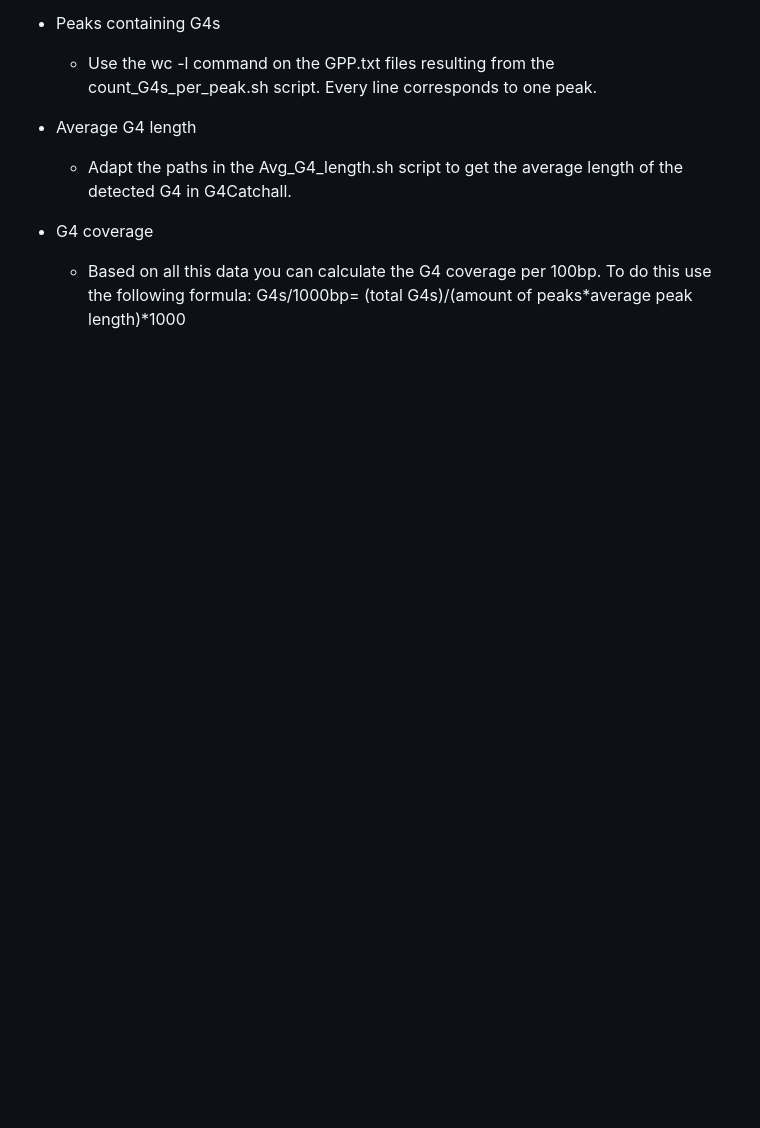
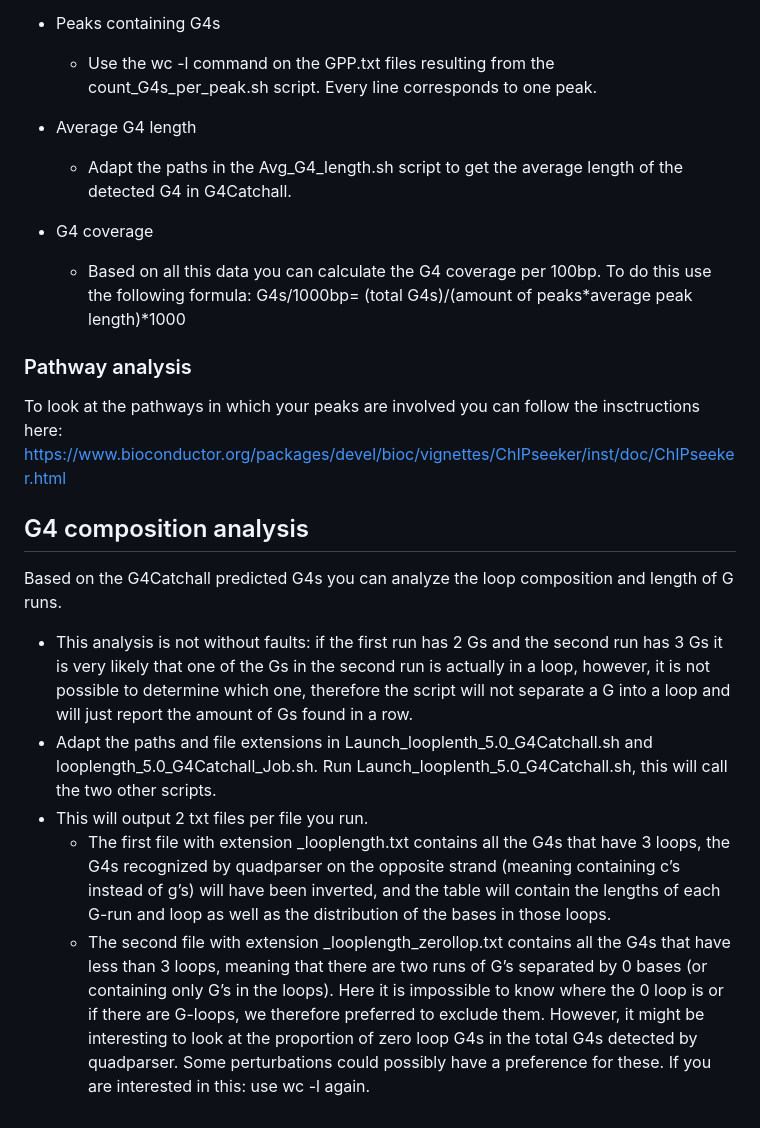
Before and after one commit to Day-Lab-Bioinformatics/CUT-Tag_analysis, a Markdown page: Downstream_analysis/README.md, the part around the change. Drawn GitHub-style; blank space fills up the shorter version.

```diff
--- a/Downstream_analysis/README.md
+++ b/Downstream_analysis/README.md
@@ -48,3 +48,14 @@ Based on the G4Catchall output we look at:
 
 * G4 coverage
   * Based on all this data you can calculate the G4 coverage per 100bp. To do this use the following formula: G4s/1000bp=  (total G4s)/(amount of peaks*average peak length)*1000
+
+### Pathway analysis
+To look at the pathways in which your peaks are involved you can follow the insctructions here: https://www.bioconductor.org/packages/devel/bioc/vignettes/ChIPseeker/inst/doc/ChIPseeker.html
+
+## G4 composition analysis
+Based on the G4Catchall predicted G4s you can analyze the loop composition and length of G runs.
+* This analysis is not without faults: if the first run has 2 Gs and the second run has 3 Gs it is very likely that one of the Gs in the second run is actually in a loop, however, it is not possible to determine which one, therefore the script will not separate a G into a loop and will just report the amount of Gs found in a row.
+* Adapt the paths and file extensions in Launch_looplenth_5.0_G4Catchall.sh and looplength_5.0_G4Catchall_Job.sh. Run Launch_looplenth_5.0_G4Catchall.sh, this will call the two other scripts.
+* This will output 2 txt files per file you run.
+  * The first file with extension _looplength.txt contains all the G4s that have 3 loops, the G4s recognized by quadparser on the opposite strand (meaning containing c’s instead of g’s) will have been inverted, and the table will contain the lengths of each G-run and loop as well as the distribution of the bases in those loops.
+  * The second file with extension _looplength_zerollop.txt contains all the G4s that have less than 3 loops, meaning that there are two runs of G’s separated by 0 bases (or containing only G’s in the loops). Here it is impossible to know where the 0 loop is or if there are G-loops, we therefore preferred to exclude them. However, it might be interesting to look at the proportion of zero loop G4s in the total G4s detected by quadparser. Some perturbations could possibly have a preference for these. If you are interested in this: use wc -l again.
```
